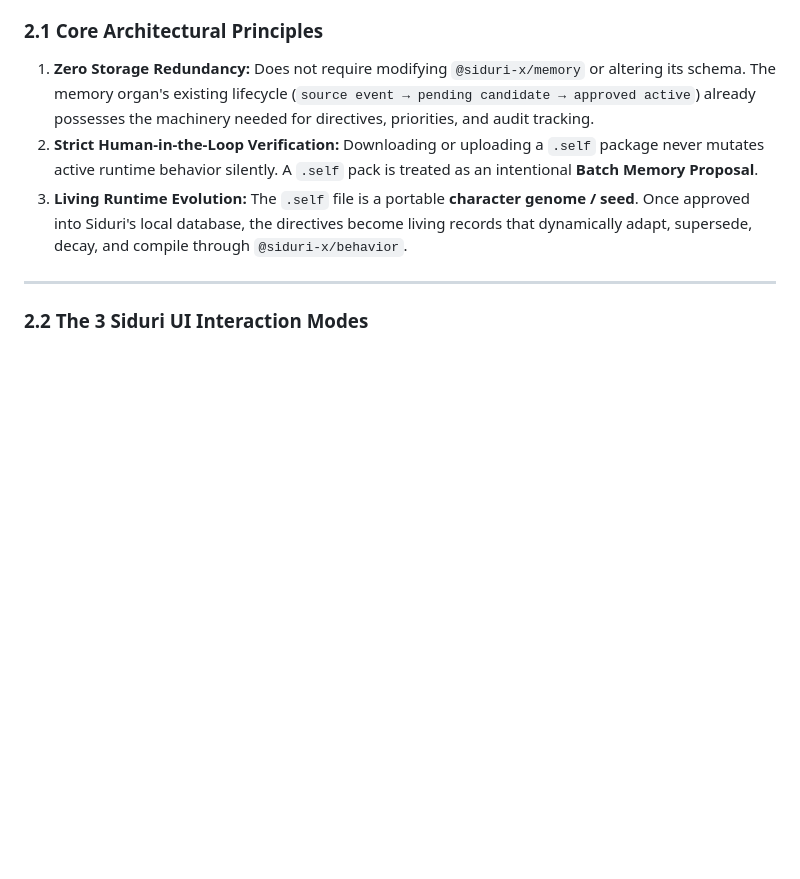
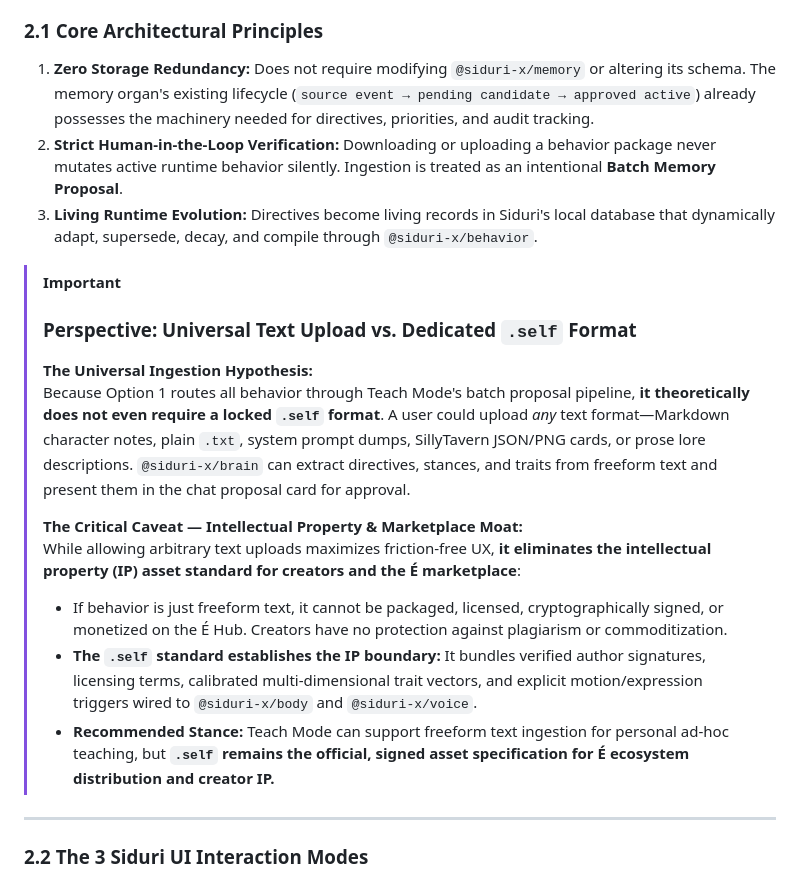
Before and after one commit to vxnus-studio/siduri-x, a Markdown page: docs/architecture/rfc-dynamic-behavior-self.md, the part around the change. Drawn GitHub-style; blank space fills up the shorter version.

Commit message:
docs(rfc): add universal text upload perspective and IP caveat to Option 1

```diff
--- a/docs/architecture/rfc-dynamic-behavior-self.md
+++ b/docs/architecture/rfc-dynamic-behavior-self.md
@@ -30,8 +30,19 @@ This document evaluates the architectural options for distributing behavior via
 
 ### 2.1 Core Architectural Principles
 1. **Zero Storage Redundancy:** Does not require modifying `@siduri-x/memory` or altering its schema. The memory organ's existing lifecycle (`source event → pending candidate → approved active`) already possesses the machinery needed for directives, priorities, and audit tracking.
-2. **Strict Human-in-the-Loop Verification:** Downloading or uploading a `.self` package never mutates active runtime behavior silently. A `.self` pack is treated as an intentional **Batch Memory Proposal**.
-3. **Living Runtime Evolution:** The `.self` file is a portable **character genome / seed**. Once approved into Siduri's local database, the directives become living records that dynamically adapt, supersede, decay, and compile through `@siduri-x/behavior`.
+2. **Strict Human-in-the-Loop Verification:** Downloading or uploading a behavior package never mutates active runtime behavior silently. Ingestion is treated as an intentional **Batch Memory Proposal**.
+3. **Living Runtime Evolution:** Directives become living records in Siduri's local database that dynamically adapt, supersede, decay, and compile through `@siduri-x/behavior`.
+
+> [!IMPORTANT]
+> ### Perspective: Universal Text Upload vs. Dedicated `.self` Format
+> **The Universal Ingestion Hypothesis:**
+> Because Option 1 routes all behavior through Teach Mode's batch proposal pipeline, **it theoretically does not even require a locked `.self` format**. A user could upload *any* text format—Markdown character notes, plain `.txt`, system prompt dumps, SillyTavern JSON/PNG cards, or prose lore descriptions. `@siduri-x/brain` can extract directives, stances, and traits from freeform text and present them in the chat proposal card for approval.
+>
+> **The Critical Caveat — Intellectual Property & Marketplace Moat:**
+> While allowing arbitrary text uploads maximizes friction-free UX, **it eliminates the intellectual property (IP) asset standard for creators and the É marketplace**:
+> - If behavior is just freeform text, it cannot be packaged, licensed, cryptographically signed, or monetized on the É Hub. Creators have no protection against plagiarism or commoditization.
+> - **The `.self` standard establishes the IP boundary:** It bundles verified author signatures, licensing terms, calibrated multi-dimensional trait vectors, and explicit motion/expression triggers wired to `@siduri-x/body` and `@siduri-x/voice`.
+> - **Recommended Stance:** Teach Mode can support freeform text ingestion for personal ad-hoc teaching, but **`.self` remains the official, signed asset specification for É ecosystem distribution and creator IP.**
 
 ---
 
```
